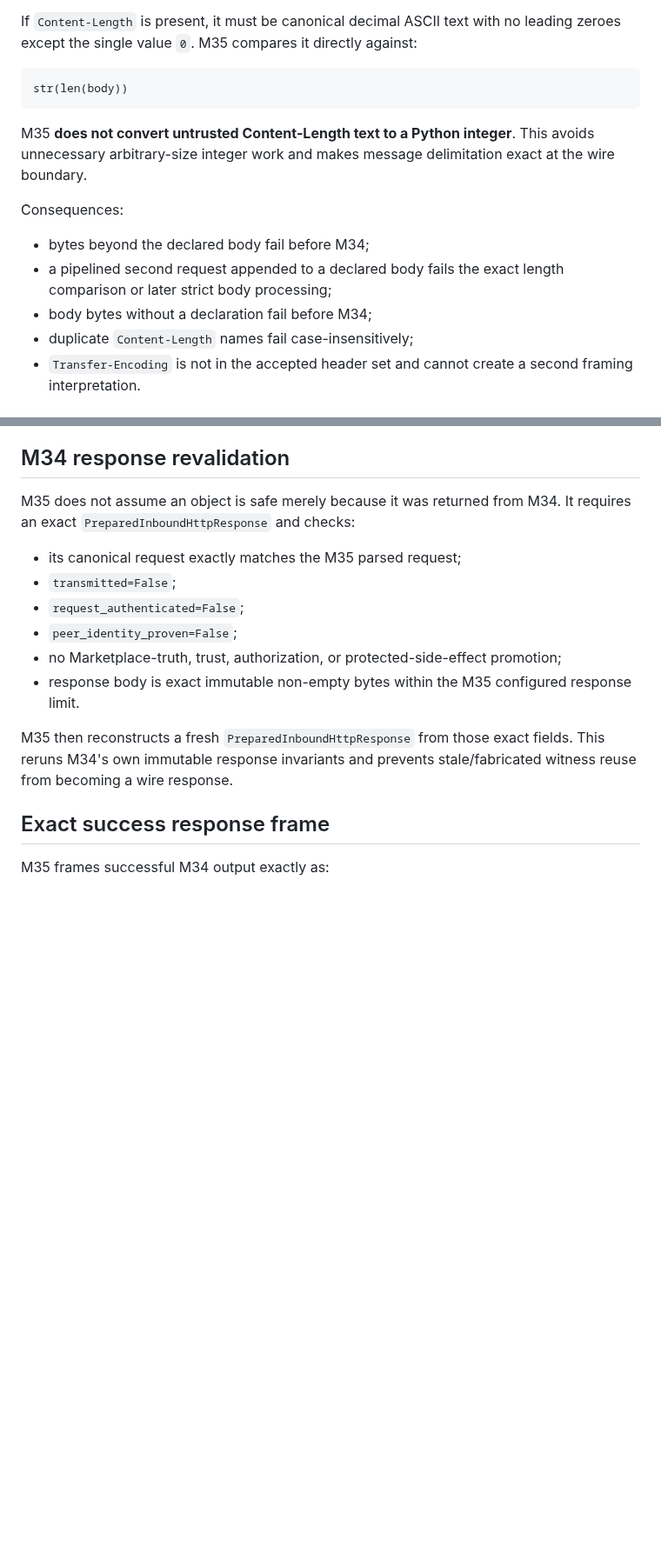
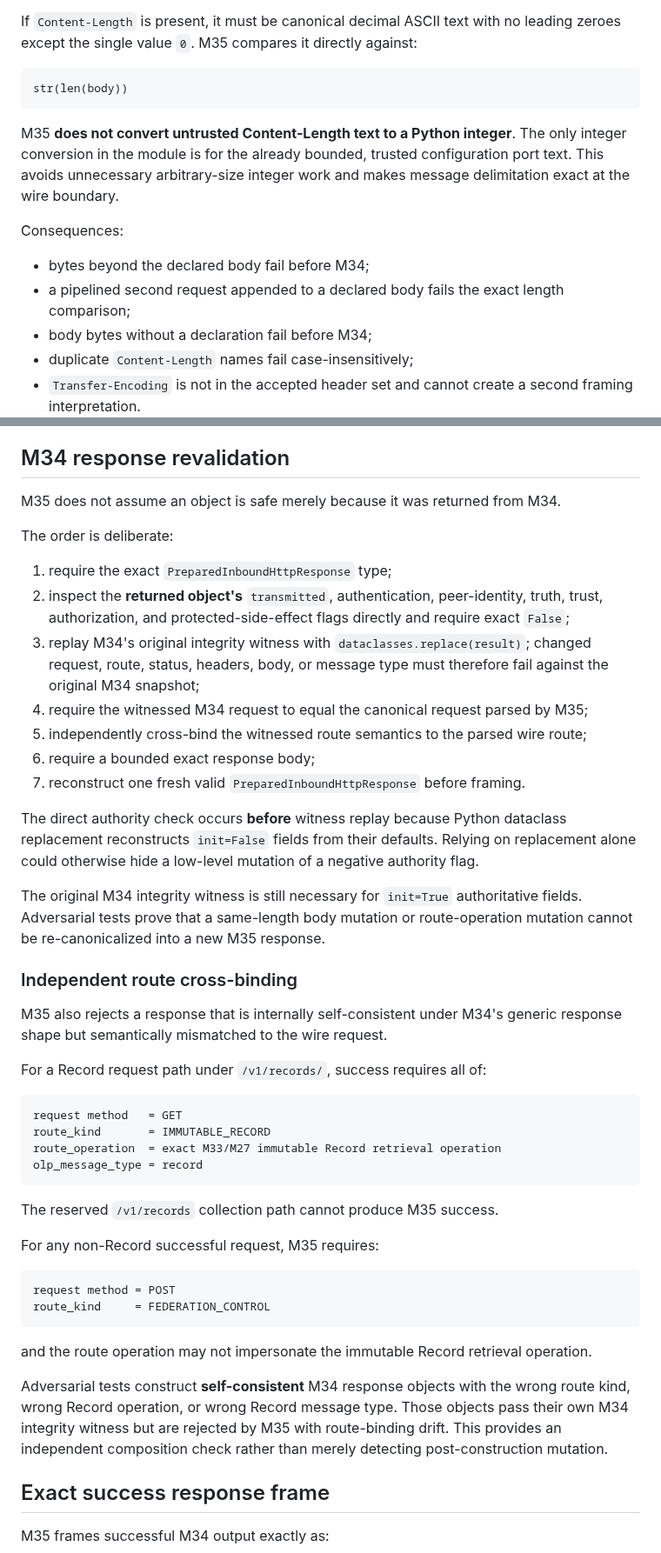
Before and after one commit to open-trust-layer/marketplace, a Markdown page: docs/bounded-http11-wire-framing.md, 2 parts joined by grey strips. Shown at 87% size. GitHub-like rendering; blank space fills up the shorter version.

Commit message:
M35: align security document with final route and witness hardening

````diff
--- a/docs/bounded-http11-wire-framing.md
+++ b/docs/bounded-http11-wire-framing.md
@@ -182,12 +183,12 @@ If `Content-Length` is present, it must be canonical decimal ASCII text with no
 str(len(body))
 ```
 
-M35 **does not convert untrusted Content-Length text to a Python integer**. This avoids unnecessary arbitrary-size integer work and makes message delimitation exact at the wire boundary.
+M35 **does not convert untrusted Content-Length text to a Python integer**. The only integer conversion in the module is for the already bounded, trusted configuration port text. This avoids unnecessary arbitrary-size integer work and makes message delimitation exact at the wire boundary.
 
 Consequences:
 
 - bytes beyond the declared body fail before M34;
-- a pipelined second request appended to a declared body fails the exact length comparison or later strict body processing;
+- a pipelined second request appended to a declared body fails the exact length comparison;
 - body bytes without a declaration fail before M34;
 - duplicate `Content-Length` names fail case-insensitively;
 - `Transfer-Encoding` is not in the accepted header set and cannot create a second framing interpretation.
@@ -210,16 +211,47 @@ M35 does not retain caller-owned mutable route or request-header containers. Inp
 
 ## M34 response revalidation
 
-M35 does not assume an object is safe merely because it was returned from M34. It requires an exact `PreparedInboundHttpResponse` and checks:
+M35 does not assume an object is safe merely because it was returned from M34.
 
-- its canonical request exactly matches the M35 parsed request;
-- `transmitted=False`;
-- `request_authenticated=False`;
-- `peer_identity_proven=False`;
-- no Marketplace-truth, trust, authorization, or protected-side-effect promotion;
-- response body is exact immutable non-empty bytes within the M35 configured response limit.
+The order is deliberate:
 
-M35 then reconstructs a fresh `PreparedInboundHttpResponse` from those exact fields. This reruns M34's own immutable response invariants and prevents stale/fabricated witness reuse from becoming a wire response.
+1. require the exact `PreparedInboundHttpResponse` type;
+2. inspect the **returned object's** `transmitted`, authentication, peer-identity, truth, trust, authorization, and protected-side-effect flags directly and require exact `False`;
+3. replay M34's original integrity witness with `dataclasses.replace(result)`; changed request, route, status, headers, body, or message type must therefore fail against the original M34 snapshot;
+4. require the witnessed M34 request to equal the canonical request parsed by M35;
+5. independently cross-bind the witnessed route semantics to the parsed wire route;
+6. require a bounded exact response body;
+7. reconstruct one fresh valid `PreparedInboundHttpResponse` before framing.
+
+The direct authority check occurs **before** witness replay because Python dataclass replacement reconstructs `init=False` fields from their defaults. Relying on replacement alone could otherwise hide a low-level mutation of a negative authority flag.
+
+The original M34 integrity witness is still necessary for `init=True` authoritative fields. Adversarial tests prove that a same-length body mutation or route-operation mutation cannot be re-canonicalized into a new M35 response.
+
+### Independent route cross-binding
+
+M35 also rejects a response that is internally self-consistent under M34's generic response shape but semantically mismatched to the wire request.
+
+For a Record request path under `/v1/records/`, success requires all of:
+
+```text
+request method   = GET
+route_kind       = IMMUTABLE_RECORD
+route_operation  = exact M33/M27 immutable Record retrieval operation
+olp_message_type = record
+```
+
+The reserved `/v1/records` collection path cannot produce M35 success.
+
+For any non-Record successful request, M35 requires:
+
+```text
+request method = POST
+route_kind     = FEDERATION_CONTROL
+```
+
+and the route operation may not impersonate the immutable Record retrieval operation.
+
+Adversarial tests construct **self-consistent** M34 response objects with the wrong route kind, wrong Record operation, or wrong Record message type. Those objects pass their own M34 integrity witness but are rejected by M35 with route-binding drift. This provides an independent composition check rather than merely detecting post-construction mutation.
 
 ## Exact success response frame
 
````
Also changed, not shown: other parts of docs/bounded-http11-wire-framing.md (+12 -6 lines).
